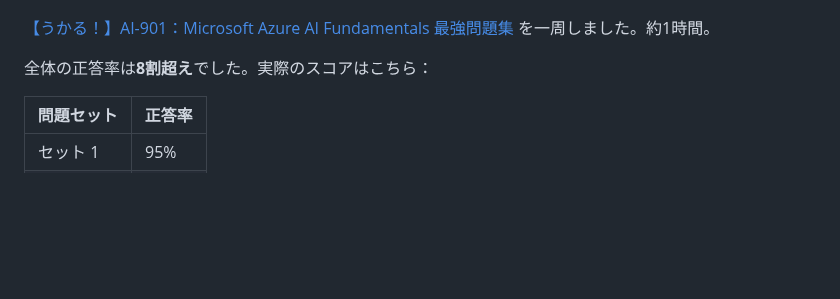
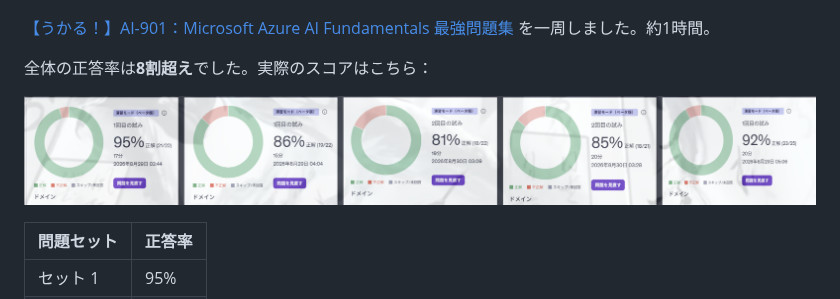
Before and after one commit to shahin99991/Qiita-github, a Markdown page: ai-901-exam-experience/article-qiita.md, the part around the change. Rendered like a GitHub page; pictures changed too: ai-901-exam-experience/Images/スクリーンショット 2026-09-02 072606.png (added); blank space fills up the shorter version.

Commit message:
Add quiz score summary image to AI-901 article

```diff
--- a/ai-901-exam-experience/article-qiita.md
+++ b/ai-901-exam-experience/article-qiita.md
@@ -111,6 +111,8 @@ Foundryを触ったことがある人は流し読みでも十分です。概念
 
 全体の正答率は**8割超え**でした。実際のスコアはこちら：
 
+![問題セット1〜5の正答率スコア](https://raw.githubusercontent.com/shahin99991/Qiita-github/main/ai-901-exam-experience/Images/%E3%82%B9%E3%82%AF%E3%83%AA%E3%83%BC%E3%83%B3%E3%82%B7%E3%83%A7%E3%83%83%E3%83%88%202026-09-02%20072606.png)
+
 | 問題セット | 正答率 |
 | ---------- | ------ |
 | セット 1   | 95%    |
```
Also changed, not shown: public/ai-901-exam-experience.md (+2 -0 lines), public/Images/スクリーンショット 2026-09-02 072606.png (added).
